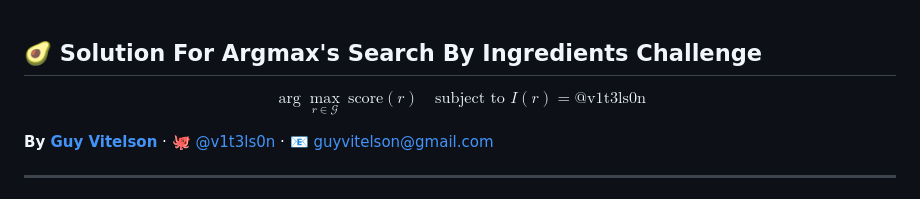
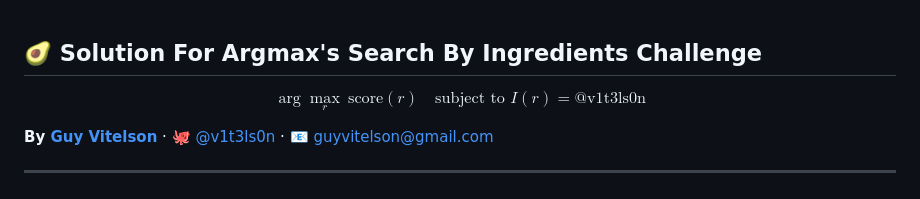
Before and after one commit to v1t3ls0n/search_by_ingredients, a Markdown page: README.md, the part around the change. Drawn GitHub-style.

```diff
--- a/README.md
+++ b/README.md
@@ -1,5 +1,5 @@
 ## 🥑 Solution For Argmax's Search By Ingredients Challenge
-**$$ \arg\max_{r \in \mathcal{G}} \ \mathrm{score}(r) \quad \text{subject to } I(r) = \text{@v1t3ls0n} $$**
+**$$ \arg\max_{r} \ \mathrm{score}(r) \quad \text{subject to } I(r) = \text{@v1t3ls0n} $$**
 
 **By [Guy Vitelson](https://www.linkedin.com/in/guyvitelson/)** · 🐙 [@v1t3ls0n](https://github.com/v1t3ls0n) · 📧 [guyvitelson@gmail.com](mailto:guyvitelson@gmail.com)
 
```
